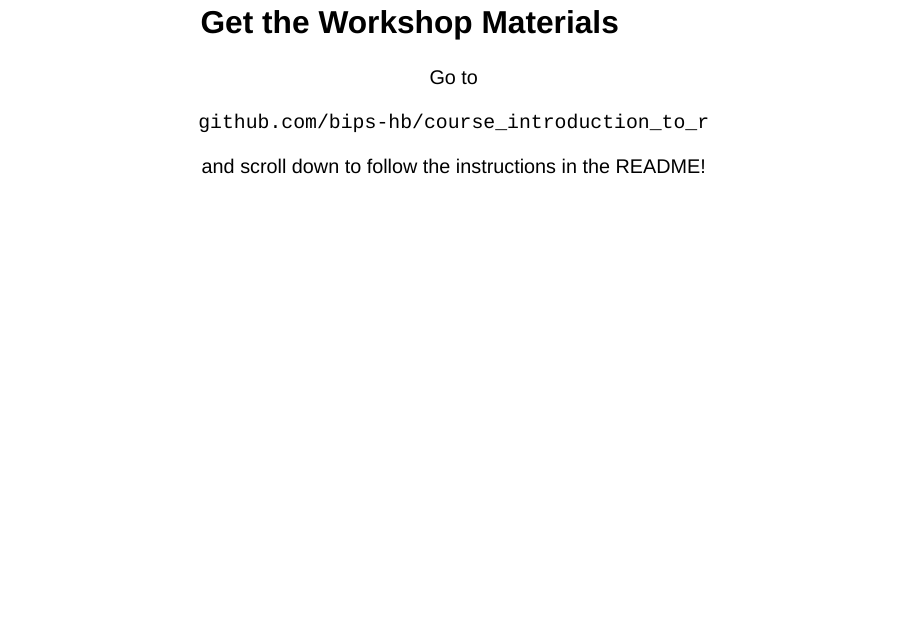
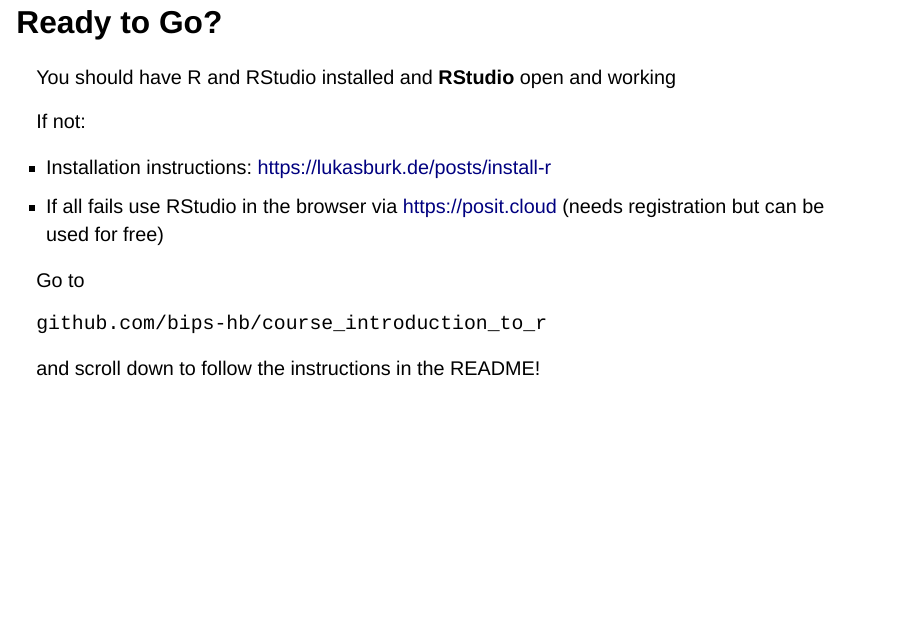
Before and after one commit to bips-hb/course_introduction_to_r, a Quarto document (00-introduction.qmd): page 18 of 20 before the commit and page 17 of 19 after it. Rendered offline with R 4.5, knitr and Pandoc in place of Quarto, with nearby package versions; drawn as Slidy slides in place of the format the file asks for; some code elsewhere in the file could not run offline; the gapminder table comes from the copy in Python's plotly package.

Commit message:
Formatting

```diff
--- a/00-introduction.qmd
+++ b/00-introduction.qmd
@@ -168,21 +168,21 @@
 -   If all fails use RStudio in the browser via <https://posit.cloud> (needs registration but can be used for free)
 :::
 
-## Get the Workshop Materials {.center}
+. . .
 
-::: spacer-2
+::: spacer-1
 :::
 
 Go to
 
-::: spacer-2
+::: spacer-1
 :::
 
 ::: big150
 `github.com/bips-hb/course_introduction_to_r`
 :::
 
-::: spacer-2
+::: spacer-1
 :::
 
 and scroll down to follow the instructions in the README!
```
Also changed, not shown: README.qmd (+2 -1 lines).
